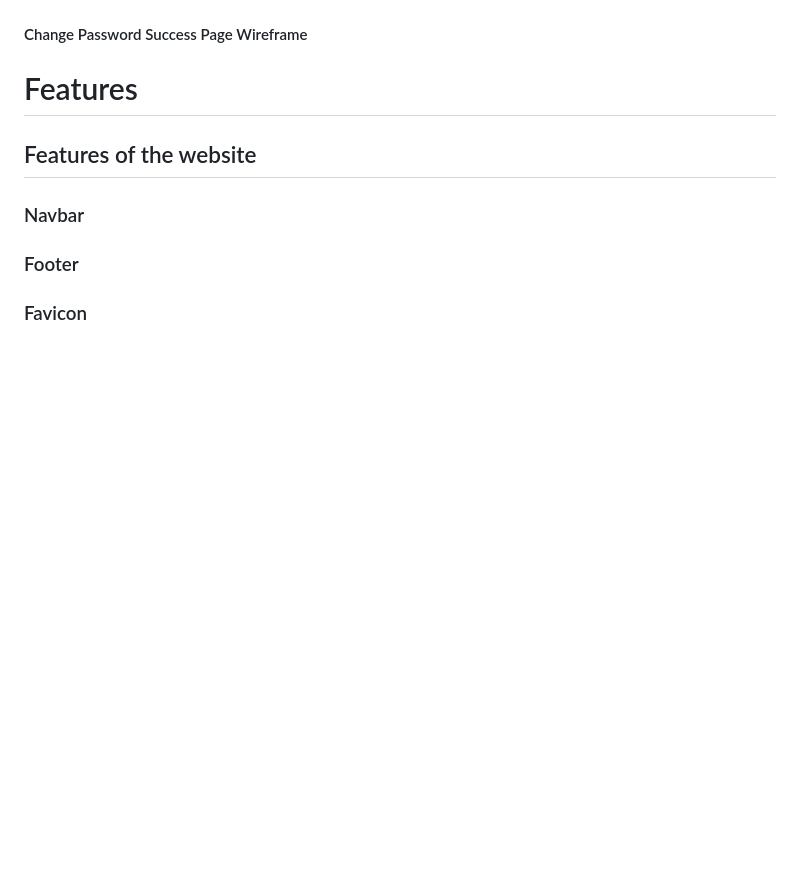
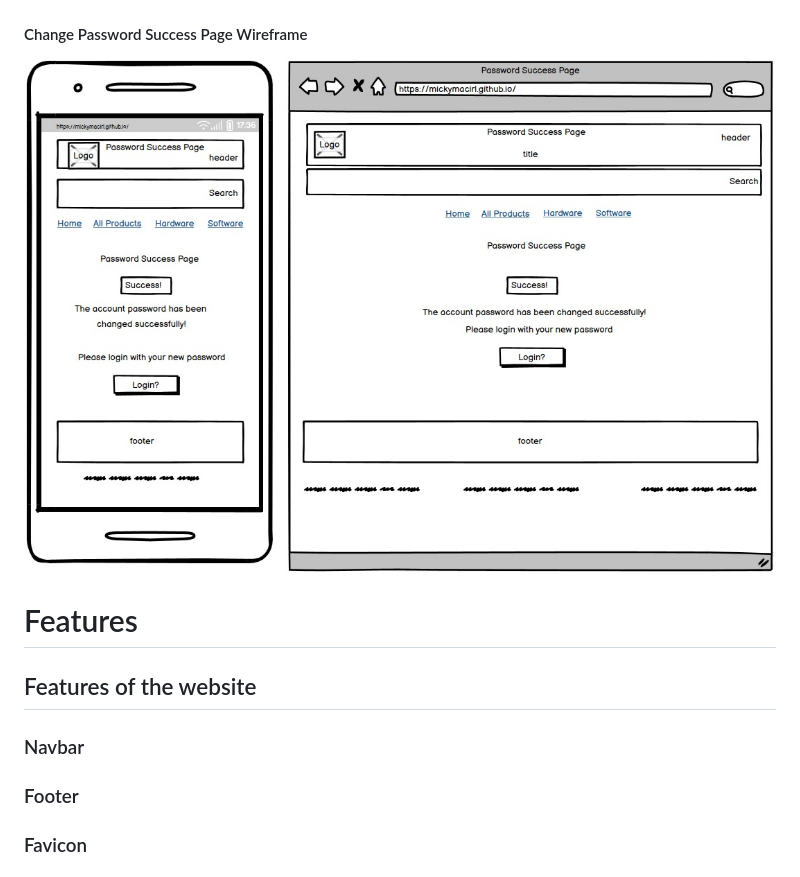
Before and after one commit to mickymacirl/CI-P5-EGZ, a Markdown page: README.md, the part around the change. Drawn GitHub-style; pictures changed too: docs/wireframes/pswf.jpg (added); blank space fills up the shorter version.

Commit message:
add readme password success wf and upload image

```diff
--- a/README.md
+++ b/README.md
@@ -288,6 +288,8 @@ Used Abode Photoshop to edit the main hero image with the logo in the circles fr
 
 #### Change Password Success Page Wireframe
 
+![Password Success](./docs/wireframes/pswf.jpg)
+
 # Features
 
 ## Features of the website
```
